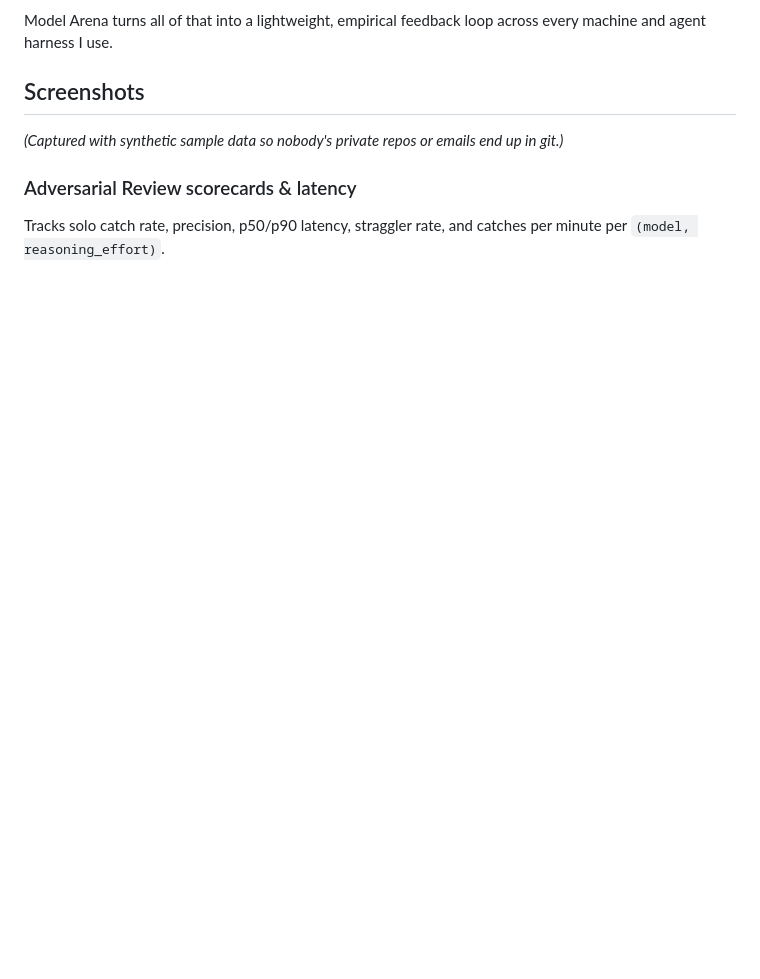
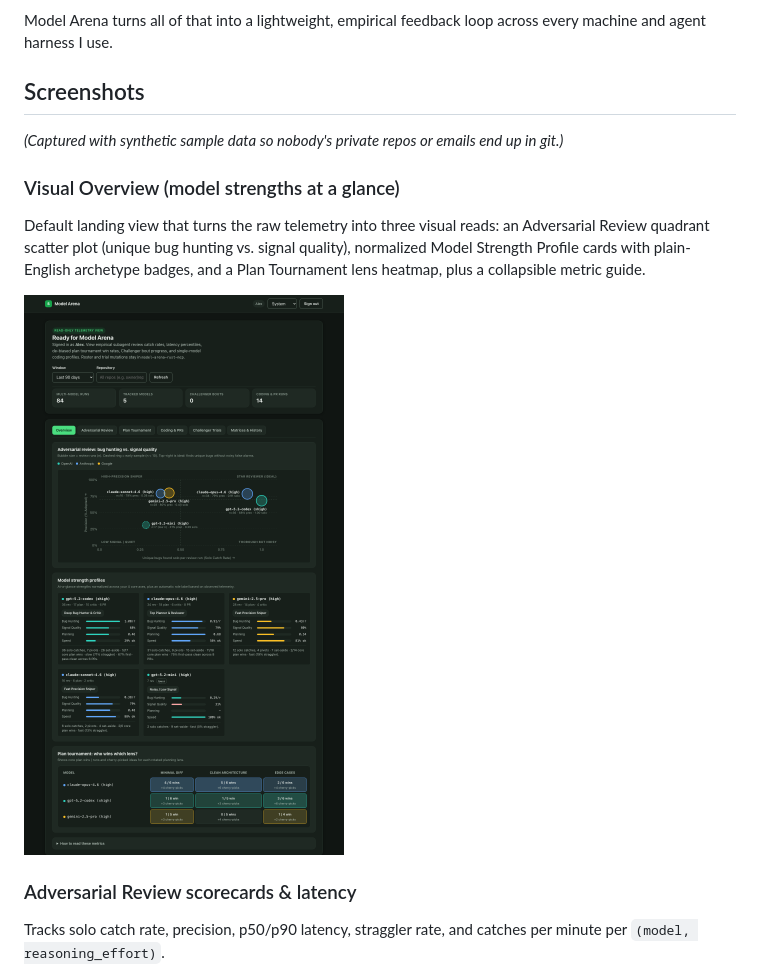
Before and after one commit to robert-crandall/model-arena, a Markdown page: README.md, the part around the change. Drawn GitHub-style; pictures changed too: docs/screenshots/overview.png (added); blank space fills up the shorter version.

```diff
--- a/README.md
+++ b/README.md
@@ -23,6 +23,11 @@ Model Arena turns all of that into a lightweight, empirical feedback loop across
 ## Screenshots
 
 *(Captured with synthetic sample data so nobody's private repos or emails end up in git.)*
+
+### Visual Overview (model strengths at a glance)
+Default landing view that turns the raw telemetry into three visual reads: an Adversarial Review quadrant scatter plot (unique bug hunting vs. signal quality), normalized Model Strength Profile cards with plain-English archetype badges, and a Plan Tournament lens heatmap, plus a collapsible metric guide.
+
+![Visual Overview showing model strengths](docs/screenshots/overview.png)
 
 ### Adversarial Review scorecards & latency
 Tracks solo catch rate, precision, p50/p90 latency, straggler rate, and catches per minute per `(model, reasoning_effort)`.
```
Also changed, not shown: 7 other files.
